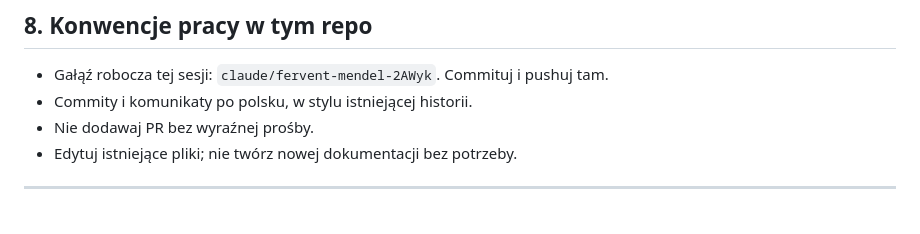
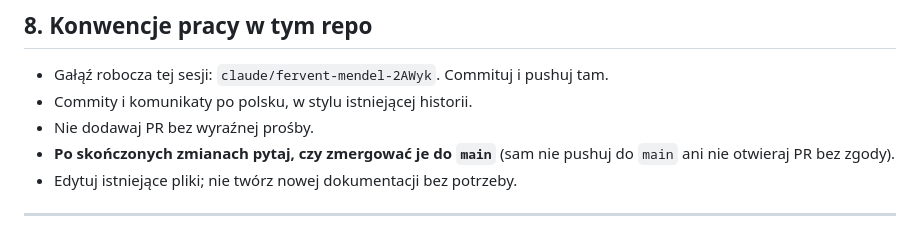
Before and after one commit to Bonaventura-EW/SZPERACZ, a Markdown page: CLAUDE.md, the part around the change. Rendered like a GitHub page.

Commit message:
CLAUDE.md: po zmianach pytaj o zmergowanie do main

```diff
--- a/CLAUDE.md
+++ b/CLAUDE.md
@@ -172,6 +172,7 @@ Brak testów automatycznych i lintera w repo — weryfikacja przez `--scan`/`--s
 - Gałąź robocza tej sesji: `claude/fervent-mendel-2AWyk`. Commituj i pushuj tam.
 - Commity i komunikaty po polsku, w stylu istniejącej historii.
 - Nie dodawaj PR bez wyraźnej prośby.
+- **Po skończonych zmianach pytaj, czy zmergować je do `main`** (sam nie pushuj do `main` ani nie otwieraj PR bez zgody).
 - Edytuj istniejące pliki; nie twórz nowej dokumentacji bez potrzeby.
 
 ---
```
